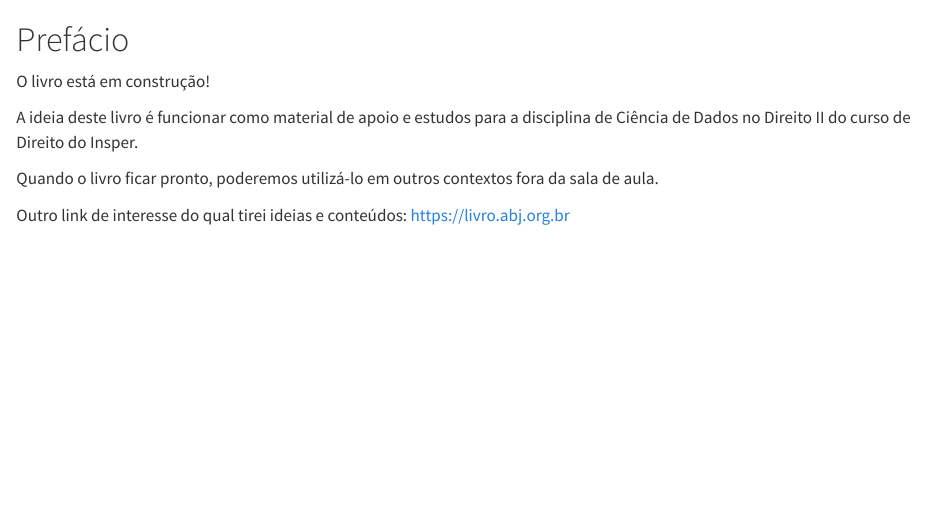
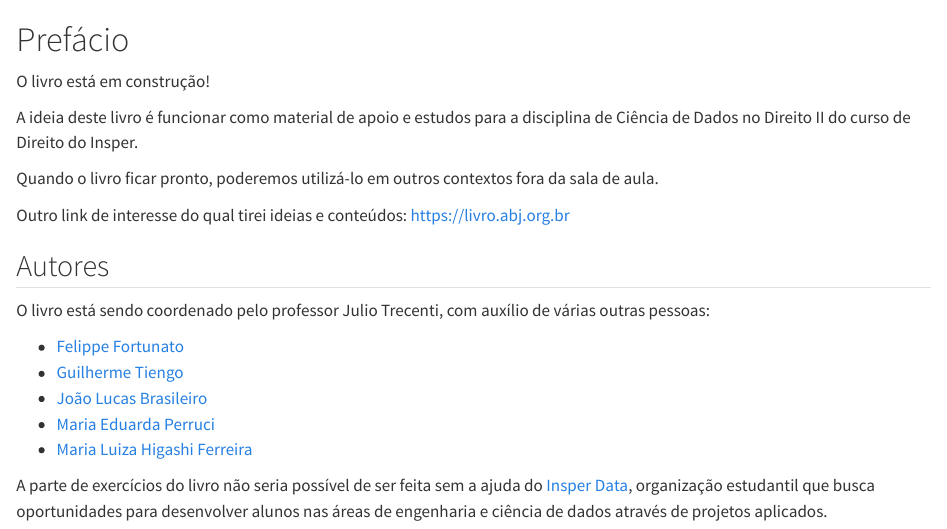
Before and after one commit to jtrecenti/cdad-book, a Quarto document (index.qmd): the page in a window 1100 px wide, from its top. Rendered offline with R 4.5, knitr and Pandoc in place of Quarto, with nearby package versions; drawn as R Markdown's standard HTML page in place of the format the file asks for.

Commit message:
update credits

```diff
--- a/index.qmd
+++ b/index.qmd
@@ -11,3 +11,15 @@ A ideia deste livro é funcionar como material de apoio e estudos para a discipl
 Quando o livro ficar pronto, poderemos utilizá-lo em outros contextos fora da sala de aula.
 
 Outro link de interesse do qual tirei ideias e conteúdos: <https://livro.abj.org.br>
+
+## Autores
+
+O livro está sendo coordenado pelo professor Julio Trecenti, com auxílio de várias outras pessoas:
+
+- [Felippe Fortunato](https://www.linkedin.com/in/felippefurtunato/)
+- [Guilherme Tiengo](https://www.linkedin.com/in/guitiengo/)
+- [João Lucas Brasileiro](https://www.linkedin.com/in/joaolucasbrasileiro/)
+- [Maria Eduarda Perruci](https://www.linkedin.com/in/maria-eduarda-perruci-2404381bb)
+- [Maria Luiza Higashi Ferreira](https://www.linkedin.com/in/higashi/)
+
+A parte de exercícios do livro não seria possível de ser feita sem a ajuda do [Insper Data](https://www.linkedin.com/company/insper-data/), organização estudantil que busca oportunidades para desenvolver alunos nas áreas de engenharia e ciência de dados através de projetos aplicados.
```
